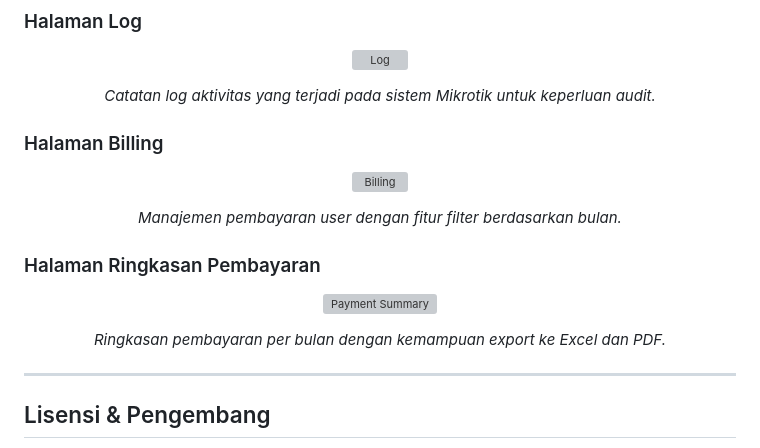
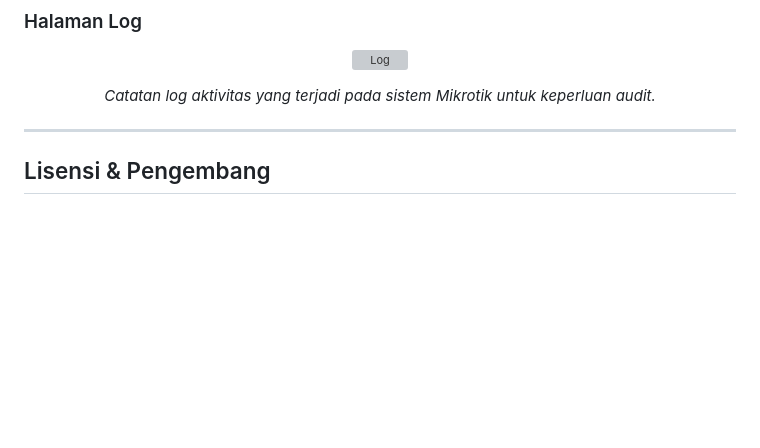
Before and after one commit to hasanmahfudh11211/Monitoring-PPPoE-Mikrotik-Flutter, a Markdown page: README.md, the part around the change. Rendered like a GitHub page; blank space fills up the shorter version; grey boxes are pictures that could not be loaded.

```diff
--- a/README.md
+++ b/README.md
@@ -383,18 +383,6 @@ Jika ada error palsu di IDE, jalankan `Dart: Restart Analysis Server` atau `flut
 </p>
 <p align="center"><i>Catatan log aktivitas yang terjadi pada sistem Mikrotik untuk keperluan audit.</i></p>
 
-### Halaman Billing
-<p align="center">
-  <img src="https://raw.githubusercontent.com/hasanmahfudh11211/Monitoring-PPPoE-Mikrotik-Flutter/main/screenshot/billing.jpg" width="300" alt="Billing"/>
-</p>
-<p align="center"><i>Manajemen pembayaran user dengan fitur filter berdasarkan bulan.</i></p>
-
-### Halaman Ringkasan Pembayaran
-<p align="center">
-  <img src="https://raw.githubusercontent.com/hasanmahfudh11211/Monitoring-PPPoE-Mikrotik-Flutter/main/screenshot/payment-summary.jpg" width="300" alt="Payment Summary"/>
-</p>
-<p align="center"><i>Ringkasan pembayaran per bulan dengan kemampuan export ke Excel dan PDF.</i></p>
-
 ---
 
 ## Lisensi & Pengembang
```
